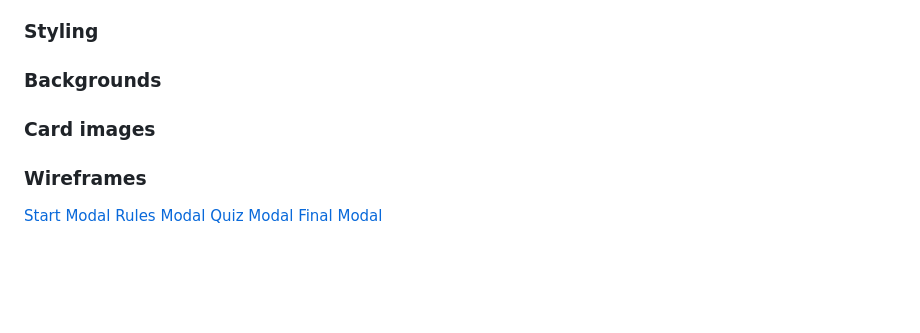
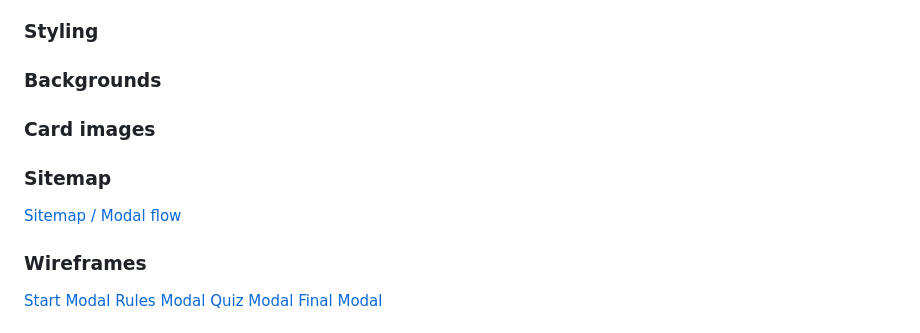
Before and after one commit to cjns/Kartilo, a Markdown page: README.md, the part around the change. GitHub-like rendering; blank space fills up the shorter version.

Commit message:
Add sitemap to README.md

```diff
--- a/README.md
+++ b/README.md
@@ -88,6 +88,8 @@ Ensure there is sufficient contract between the text and background.
 ### Styling
 ### Backgrounds
 ### Card images
+### Sitemap
+[Sitemap / Modal flow](/assets/images/sitemap-modal-flow.webp)
 ### Wireframes
 [Start Modal](/assets/images/start-screen.webp)
 [Rules Modal](/assets/images/rules.webp)
```
Also changed, not shown: journal.md (+12 -11 lines).
